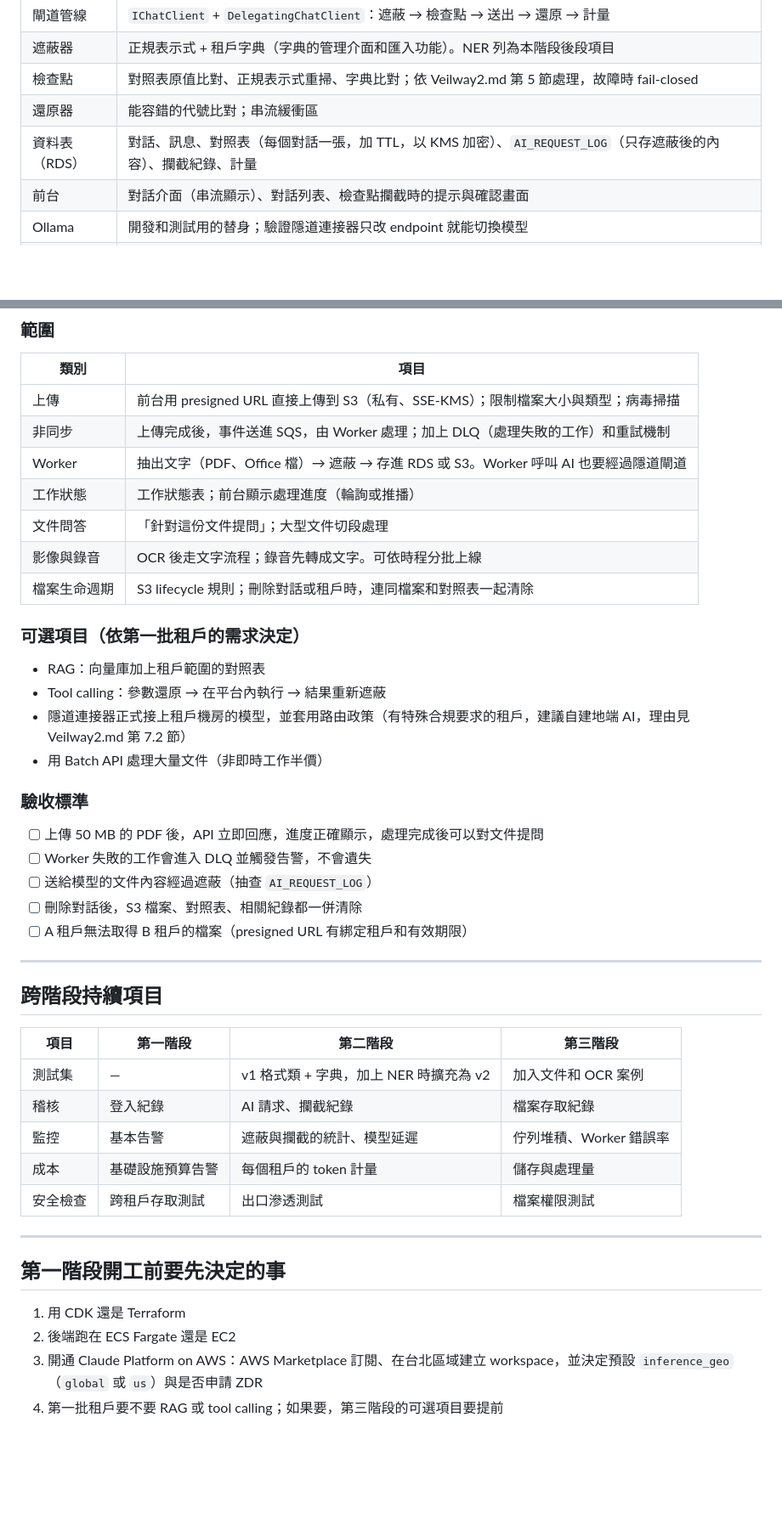
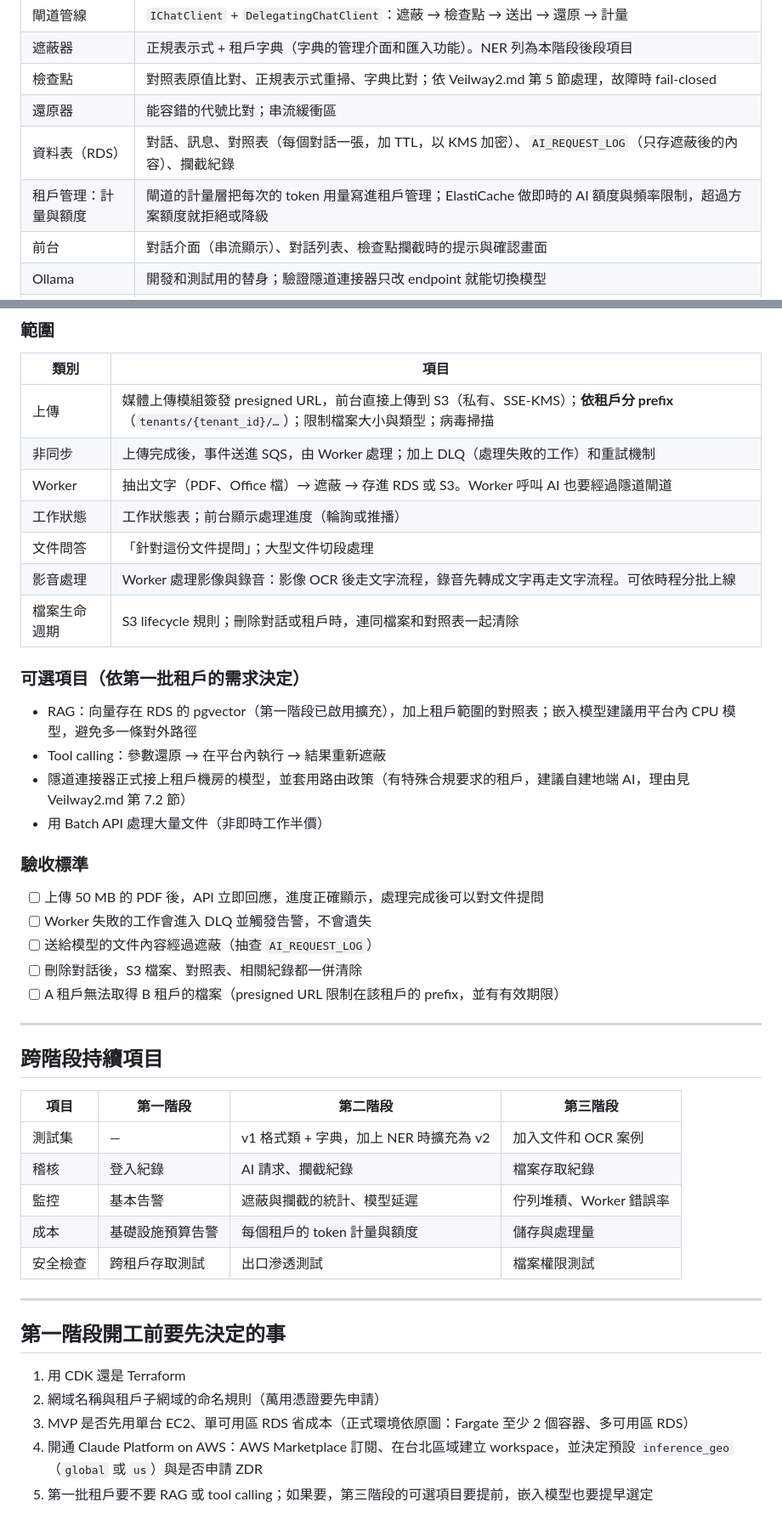
Before and after one commit to togokao/fileshare, a Markdown page: Veilway三階段執行計畫.md, 2 parts joined by grey strips. Shown at 85% size. Rendered like a GitHub page; blank space fills up the shorter version.

```diff
--- a/Veilway三階段執行計畫.md
+++ b/Veilway三階段執行計畫.md
@@ -62,7 +66,8 @@ AI 相關功能、檔案上傳、非同步處理。
 | 遮蔽器 | 正規表示式 + 租戶字典（字典的管理介面和匯入功能）。NER 列為本階段後段項目 |
 | 檢查點 | 對照表原值比對、正規表示式重掃、字典比對；依 Veilway2.md 第 5 節處理，故障時 fail-closed |
 | 還原器 | 能容錯的代號比對；串流緩衝區 |
-| 資料表（RDS） | 對話、訊息、對照表（每個對話一張，加 TTL，以 KMS 加密）、`AI_REQUEST_LOG`（只存遮蔽後的內容）、攔截紀錄、計量 |
+| 資料表（RDS） | 對話、訊息、對照表（每個對話一張，加 TTL，以 KMS 加密）、`AI_REQUEST_LOG`（只存遮蔽後的內容）、攔截紀錄 |
+| 租戶管理：計量與額度 | 閘道的計量層把每次的 token 用量寫進租戶管理；ElastiCache 做即時的 AI 額度與頻率限制，超過方案額度就拒絕或降級 |
 | 前台 | 對話介面（串流顯示）、對話列表、檢查點攔截時的提示與確認畫面 |
 | Ollama | 開發和測試用的替身；驗證隱道連接器只改 endpoint 就能切換模型 |
 | 測試集 v1 | 格式類個資 + 字典命中案例，接進 CI |
@@ -100,17 +106,17 @@ Tool calling、RAG、檔案上傳。
 
 | 類別 | 項目 |
 | --- | --- |
-| 上傳 | 前台用 presigned URL 直接上傳到 S3（私有、SSE-KMS）；限制檔案大小與類型；病毒掃描 |
+| 上傳 | 媒體上傳模組簽發 presigned URL，前台直接上傳到 S3（私有、SSE-KMS）；**依租戶分 prefix**（`tenants/{tenant_id}/…`）；限制檔案大小與類型；病毒掃描 |
 | 非同步 | 上傳完成後，事件送進 SQS，由 Worker 處理；加上 DLQ（處理失敗的工作）和重試機制 |
 | Worker | 抽出文字（PDF、Office 檔）→ 遮蔽 → 存進 RDS 或 S3。Worker 呼叫 AI 也要經過隱道閘道 |
 | 工作狀態 | 工作狀態表；前台顯示處理進度（輪詢或推播） |
 | 文件問答 | 「針對這份文件提問」；大型文件切段處理 |
-| 影像與錄音 | OCR 後走文字流程；錄音先轉成文字。可依時程分批上線 |
+| 影音處理 | Worker 處理影像與錄音：影像 OCR 後走文字流程，錄音先轉成文字再走文字流程。可依時程分批上線 |
 | 檔案生命週期 | S3 lifecycle 規則；刪除對話或租戶時，連同檔案和對照表一起清除 |
 
 ### 可選項目（依第一批租戶的需求決定）
 
-- RAG：向量庫加上租戶範圍的對照表
+- RAG：向量存在 RDS 的 pgvector（第一階段已啟用擴充），加上租戶範圍的對照表；嵌入模型建議用平台內 CPU 模型，避免多一條對外路徑
 - Tool calling：參數還原 → 在平台內執行 → 結果重新遮蔽
 - 隱道連接器正式接上租戶機房的模型，並套用路由政策（有特殊合規要求的租戶，建議自建地端 AI，理由見 Veilway2.md 第 7.2 節）
 - 用 Batch API 處理大量文件（非即時工作半價）
@@ -121,7 +127,7 @@ Tool calling、RAG、檔案上傳。
 - [ ] Worker 失敗的工作會進入 DLQ 並觸發告警，不會遺失
 - [ ] 送給模型的文件內容經過遮蔽（抽查 `AI_REQUEST_LOG`）
 - [ ] 刪除對話後，S3 檔案、對照表、相關紀錄都一併清除
-- [ ] A 租戶無法取得 B 租戶的檔案（presigned URL 有綁定租戶和有效期限）
+- [ ] A 租戶無法取得 B 租戶的檔案（presigned URL 限制在該租戶的 prefix，並有有效期限）
 
 ---
 
@@ -132,7 +138,7 @@ Tool calling、RAG、檔案上傳。
 | 測試集 | — | v1 格式類 + 字典，加上 NER 時擴充為 v2 | 加入文件和 OCR 案例 |
 | 稽核 | 登入紀錄 | AI 請求、攔截紀錄 | 檔案存取紀錄 |
 | 監控 | 基本告警 | 遮蔽與攔截的統計、模型延遲 | 佇列堆積、Worker 錯誤率 |
-| 成本 | 基礎設施預算告警 | 每個租戶的 token 計量 | 儲存與處理量 |
+| 成本 | 基礎設施預算告警 | 每個租戶的 token 計量與額度 | 儲存與處理量 |
 | 安全檢查 | 跨租戶存取測試 | 出口滲透測試 | 檔案權限測試 |
 
 ---
@@ -140,6 +146,7 @@ Tool calling、RAG、檔案上傳。
 ## 第一階段開工前要先決定的事
 
 1. 用 CDK 還是 Terraform
-2. 後端跑在 ECS Fargate 還是 EC2
-3. 開通 Claude Platform on AWS：AWS Marketplace 訂閱、在台北區域建立 workspace，並決定預設 `inference_geo`（`global` 或 `us`）與是否申請 ZDR
-4. 第一批租戶要不要 RAG 或 tool calling；如果要，第三階段的可選項目要提前
+2. 網域名稱與租戶子網域的命名規則（萬用憑證要先申請）
+3. MVP 是否先用單台 EC2、單可用區 RDS 省成本（正式環境依原圖：Fargate 至少 2 個容器、多可用區 RDS）
+4. 開通 Claude Platform on AWS：AWS Marketplace 訂閱、在台北區域建立 workspace，並決定預設 `inference_geo`（`global` 或 `us`）與是否申請 ZDR
+5. 第一批租戶要不要 RAG 或 tool calling；如果要，第三階段的可選項目要提前，嵌入模型也要提早選定
```
Also changed, not shown: other parts of Veilway三階段執行計畫.md (+12 -7 lines), Veilway2.md (+39 -21 lines).
